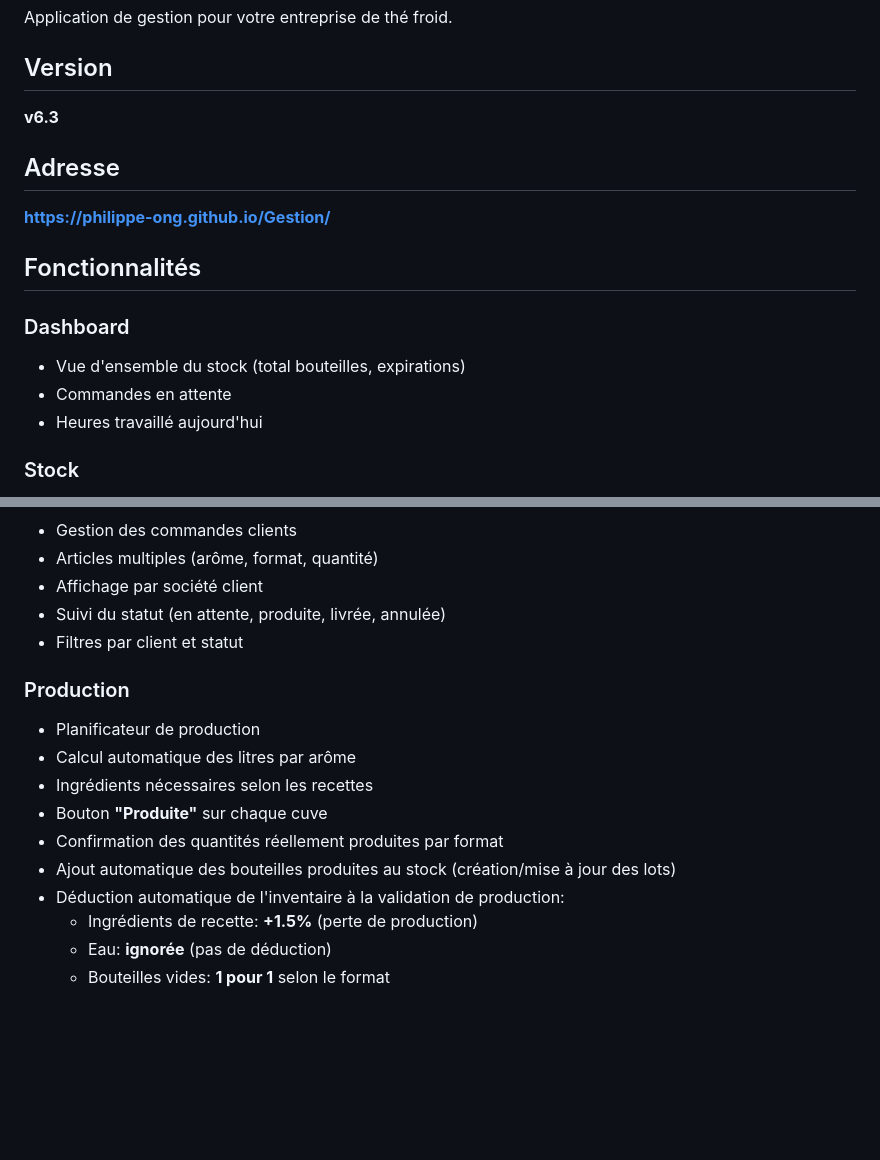
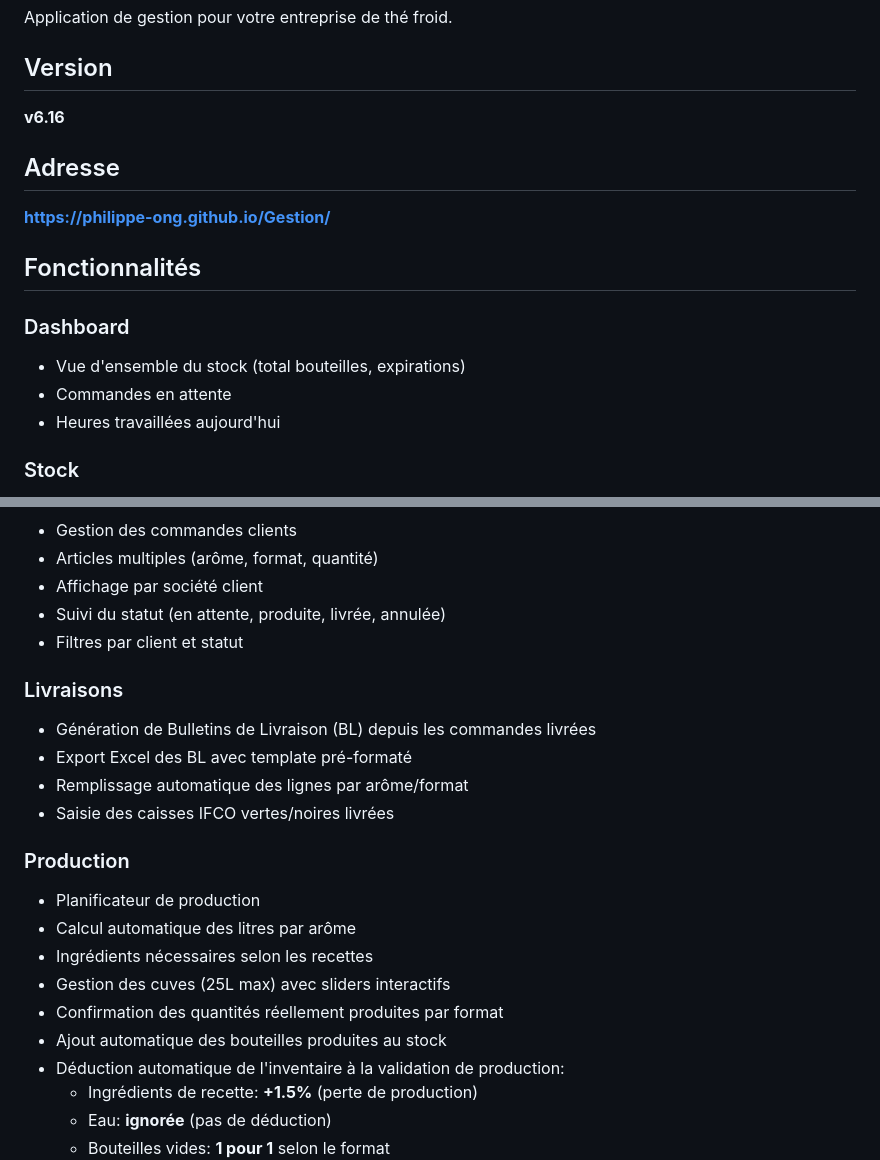
Before and after one commit to Philippe-Ong/Gestion, a Markdown page: README.md, 2 parts joined by grey strips. Drawn GitHub-style; blank space fills up the shorter version.

```diff
--- a/README.md
+++ b/README.md
@@ -4,7 +4,7 @@ Application de gestion pour votre entreprise de thé froid.
 
 ## Version
 
-**v6.3**
+**v6.16**
 
 ## Adresse
 
@@ -15,7 +15,7 @@ Application de gestion pour votre entreprise de thé froid.
 ### Dashboard
 - Vue d'ensemble du stock (total bouteilles, expirations)
 - Commandes en attente
-- Heures travaillé aujourd'hui
+- Heures travaillées aujourd'hui
 
 ### Stock
 - Gestion des lots de production (arôme, format, quantité)
@@ -40,13 +40,19 @@ Application de gestion pour votre entreprise de thé froid.
 - Suivi du statut (en attente, produite, livrée, annulée)
 - Filtres par client et statut
 
+### Livraisons
+- Génération de Bulletins de Livraison (BL) depuis les commandes livrées
+- Export Excel des BL avec template pré-formaté
+- Remplissage automatique des lignes par arôme/format
+- Saisie des caisses IFCO vertes/noires livrées
+
 ### Production
 - Planificateur de production
 - Calcul automatique des litres par arôme
 - Ingrédients nécessaires selon les recettes
-- Bouton **"Produite"** sur chaque cuve
+- Gestion des cuves (25L max) avec sliders interactifs
 - Confirmation des quantités réellement produites par format
-- Ajout automatique des bouteilles produites au stock (création/mise à jour des lots)
+- Ajout automatique des bouteilles produites au stock
 - Déduction automatique de l'inventaire à la validation de production:
   - Ingrédients de recette: **+1.5%** (perte de production)
   - Eau: **ignorée** (pas de déduction)
```
Also changed, not shown: other parts of README.md (+18 -27 lines).
